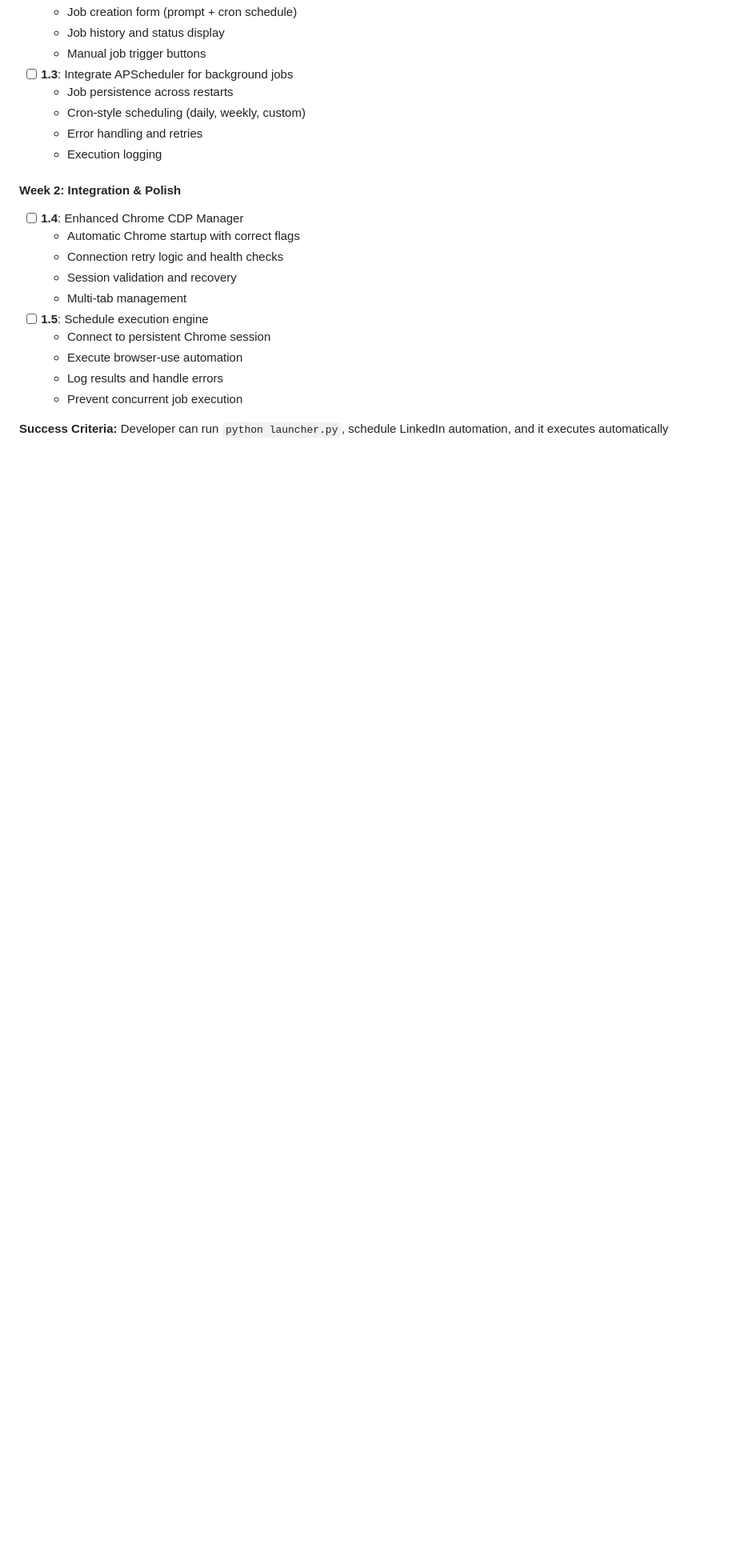
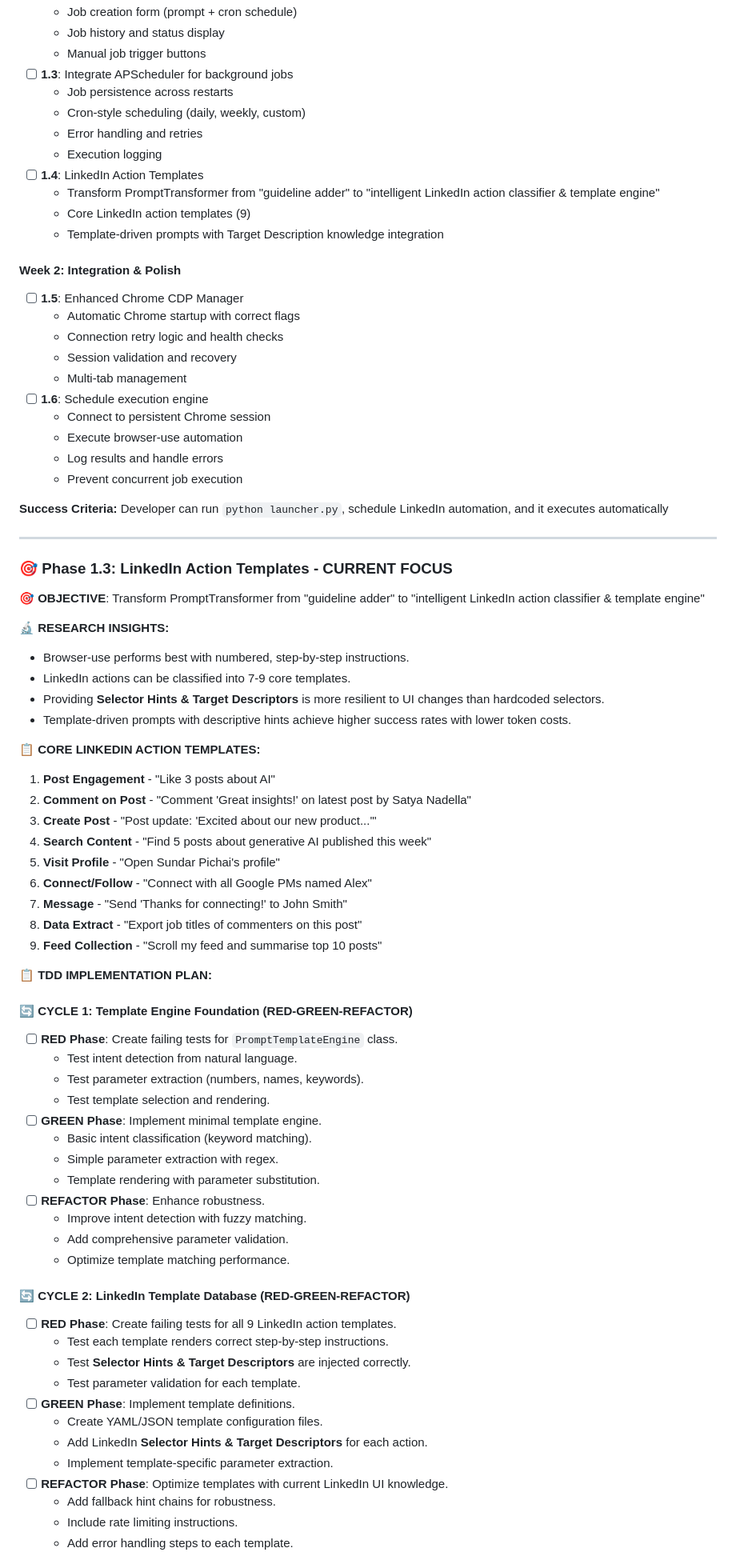
Before and after one commit to kagrawal29/linkedin-ai-agent, a Markdown page: TASKS.md, the part around one of its changes. Shown at 80% size. GitHub-like rendering; blank space fills up the shorter version.

Commit message:
docs: Refine Phase 1.3 plan to use Selector Hints over DOM selectors

```diff
--- a/TASKS.md
+++ b/TASKS.md
@@ -54,17 +54,75 @@ python launcher.py → Web UI opens → Schedule automation → Done
   - Cron-style scheduling (daily, weekly, custom)
   - Error handling and retries
   - Execution logging
+- [ ] **1.4**: LinkedIn Action Templates
+  - Transform PromptTransformer from "guideline adder" to "intelligent LinkedIn action classifier & template engine"
+  - Core LinkedIn action templates (9)
+  - Template-driven prompts with Target Description knowledge integration
 
 #### **Week 2: Integration & Polish**
-- [ ] **1.4**: Enhanced Chrome CDP Manager
+- [ ] **1.5**: Enhanced Chrome CDP Manager
   - Automatic Chrome startup with correct flags
   - Connection retry logic and health checks
   - Session validation and recovery
   - Multi-tab management
-- [ ] **1.5**: Schedule execution engine
+- [ ] **1.6**: Schedule execution engine
   - Connect to persistent Chrome session
   - Execute browser-use automation
   - Log results and handle errors
   - Prevent concurrent job execution
 
 **Success Criteria:** Developer can run `python launcher.py`, schedule LinkedIn automation, and it executes automatically
+
+---
+
+### 🎯 **Phase 1.3: LinkedIn Action Templates** - **CURRENT FOCUS**
+
+**🎯 OBJECTIVE**: Transform PromptTransformer from "guideline adder" to "intelligent LinkedIn action classifier & template engine"
+
+**🔬 RESEARCH INSIGHTS:**
+- Browser-use performs best with numbered, step-by-step instructions.
+- LinkedIn actions can be classified into 7-9 core templates.
+- Providing **Selector Hints & Target Descriptors** is more resilient to UI changes than hardcoded selectors.
+- Template-driven prompts with descriptive hints achieve higher success rates with lower token costs.
+
+**📋 CORE LINKEDIN ACTION TEMPLATES:**
+1. **Post Engagement** - "Like 3 posts about AI"
+2. **Comment on Post** - "Comment 'Great insights!' on latest post by Satya Nadella"
+3. **Create Post** - "Post update: 'Excited about our new product...'"
+4. **Search Content** - "Find 5 posts about generative AI published this week"
+5. **Visit Profile** - "Open Sundar Pichai's profile"
+6. **Connect/Follow** - "Connect with all Google PMs named Alex"
+7. **Message** - "Send 'Thanks for connecting!' to John Smith"
+8. **Data Extract** - "Export job titles of commenters on this post"
+9. **Feed Collection** - "Scroll my feed and summarise top 10 posts"
+
+**📋 TDD IMPLEMENTATION PLAN:**
+
+#### **🔄 CYCLE 1: Template Engine Foundation** (RED-GREEN-REFACTOR)
+- [ ] **RED Phase**: Create failing tests for `PromptTemplateEngine` class.
+  - Test intent detection from natural language.
+  - Test parameter extraction (numbers, names, keywords).
+  - Test template selection and rendering.
+- [ ] **GREEN Phase**: Implement minimal template engine.
+  - Basic intent classification (keyword matching).
+  - Simple parameter extraction with regex.
+  - Template rendering with parameter substitution.
+- [ ] **REFACTOR Phase**: Enhance robustness.
+  - Improve intent detection with fuzzy matching.
+  - Add comprehensive parameter validation.
+  - Optimize template matching performance.
+
+#### **🔄 CYCLE 2: LinkedIn Template Database** (RED-GREEN-REFACTOR)
+- [ ] **RED Phase**: Create failing tests for all 9 LinkedIn action templates.
+  - Test each template renders correct step-by-step instructions.
+  - Test **Selector Hints & Target Descriptors** are injected correctly.
+  - Test parameter validation for each template.
+- [ ] **GREEN Phase**: Implement template definitions.
+  - Create YAML/JSON template configuration files.
+  - Add LinkedIn **Selector Hints & Target Descriptors** for each action.
+  - Implement template-specific parameter extraction.
+- [ ] **REFACTOR Phase**: Optimize templates with current LinkedIn UI knowledge.
+  - Add fallback hint chains for robustness.
+  - Include rate limiting instructions.
+  - Add error handling steps to each template.
+
```
Also changed, not shown: other parts of TASKS.md (+47 -0 lines).
